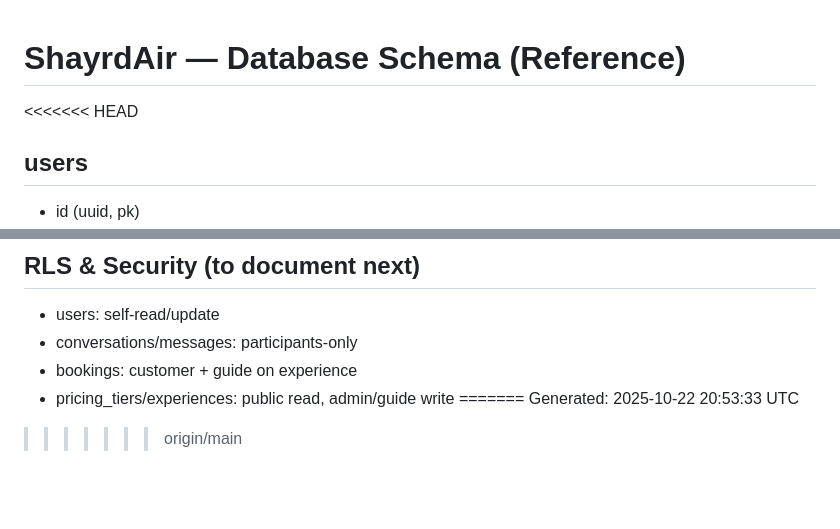
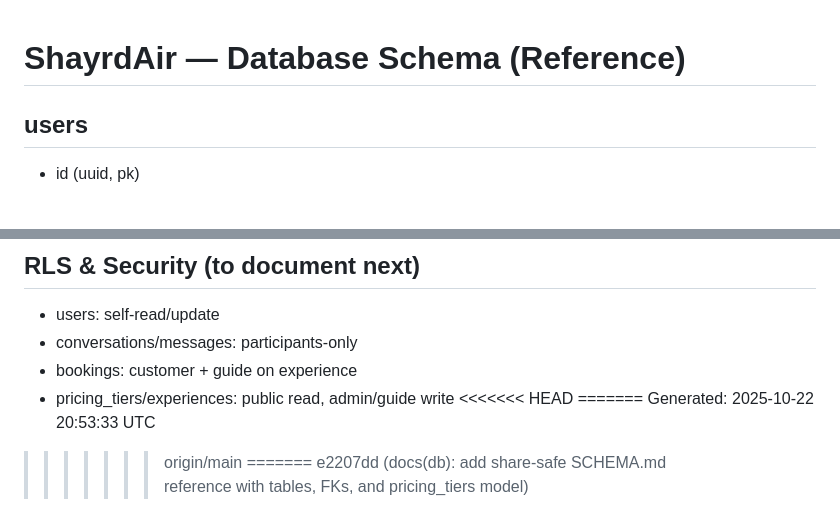
Before and after one commit to ShayrdAirHQ/shayrdair-mvp, a Markdown page: db/schema/SCHEMA.md, 2 parts joined by grey strips. Drawn GitHub-style; blank space fills up the shorter version.

```diff
--- a/db/schema/SCHEMA.md
+++ b/db/schema/SCHEMA.md
@@ -1,6 +1,5 @@
 # ShayrdAir — Database Schema (Reference)
 
-<<<<<<< HEAD
 ## users
 - id (uuid, pk)
 - email (text, unique, not null)
@@ -125,7 +124,10 @@
 - conversations/messages: participants-only
 - bookings: customer + guide on experience
 - pricing_tiers/experiences: public read, admin/guide write
+<<<<<<< HEAD
 =======
 Generated: 2025-10-22 20:53:33 UTC
 
 >>>>>>> origin/main
+=======
+>>>>>>> e2207dd (docs(db): add share-safe SCHEMA.md reference with tables, FKs, and pricing_tiers model)
```
